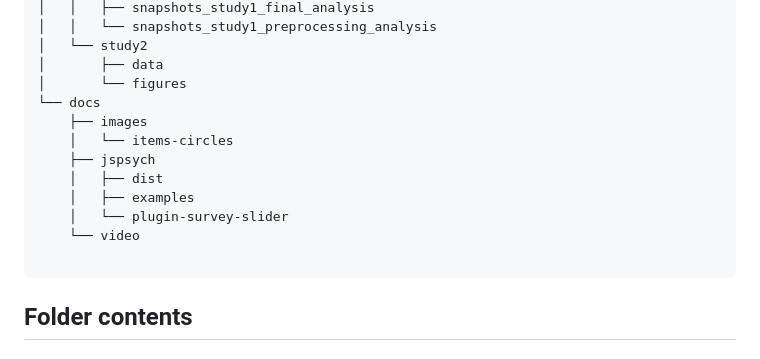
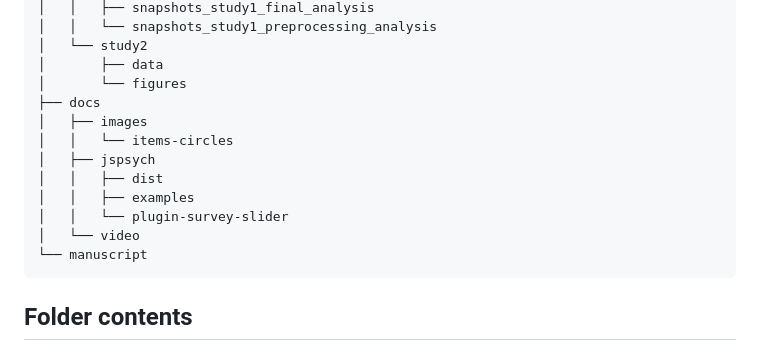
Before and after one commit to liulaboratory-experiments/mind-body-action-causation, a Markdown page: README.md, the part around the change. Rendered like a GitHub page.

````diff
--- a/README.md
+++ b/README.md
@@ -19,15 +19,15 @@ This is the repository structure and breakdown:
 │   └── study2
 │       ├── data
 │       └── figures
-└── docs
-    ├── images
-    │   └── items-circles
-    ├── jspsych
-    │   ├── dist
-    │   ├── examples
-    │   └── plugin-survey-slider
-    └── video
-
+├── docs
+│   ├── images
+│   │   └── items-circles
+│   ├── jspsych
+│   │   ├── dist
+│   │   ├── examples
+│   │   └── plugin-survey-slider
+│   └── video
+└── manuscript
 ```
 ## Folder contents
 
````
